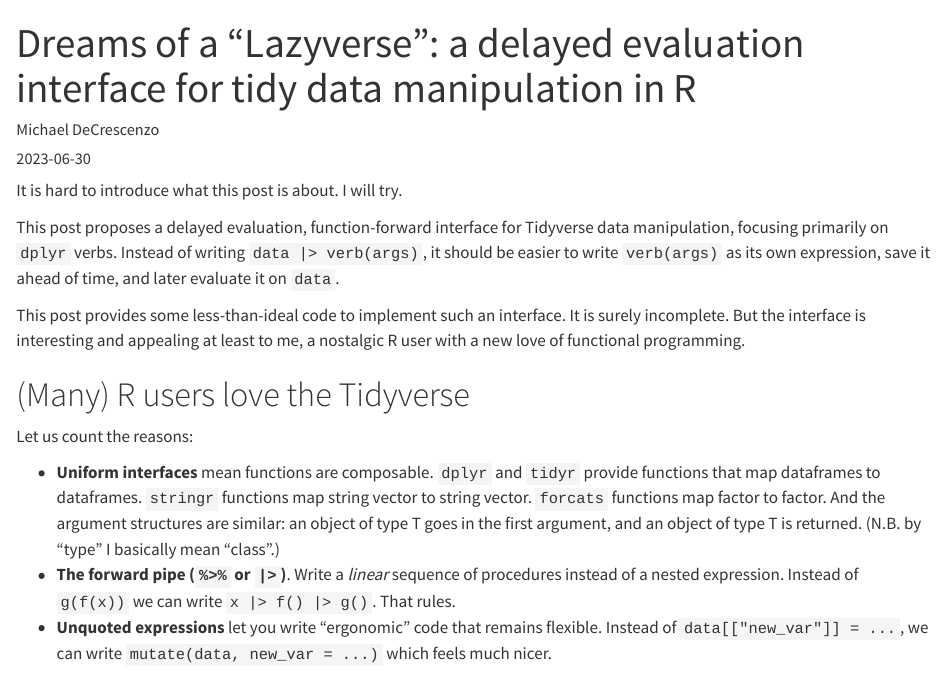
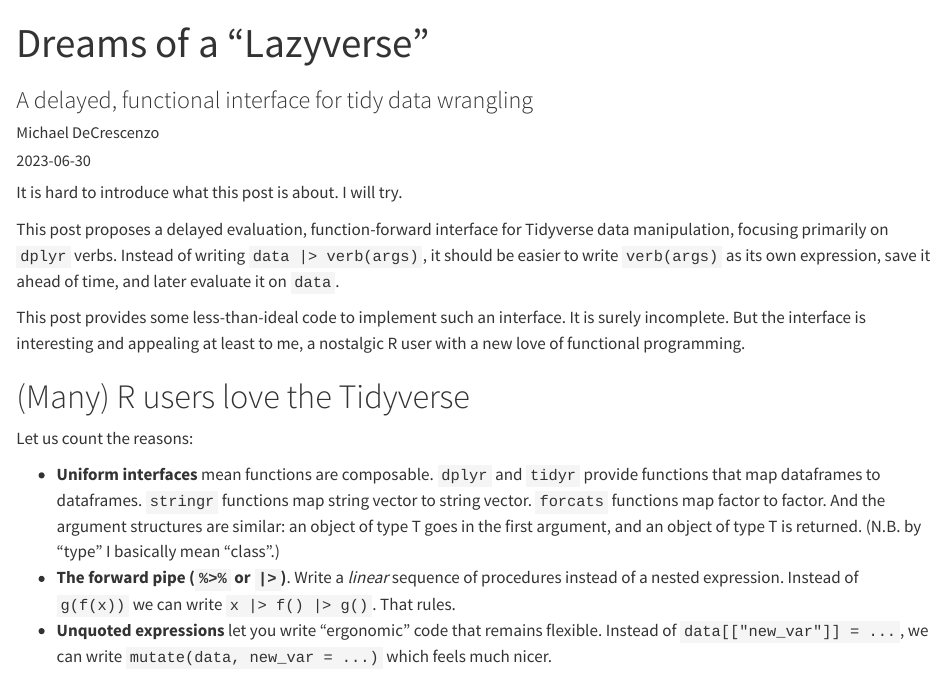
Before and after one commit to mikedecr/post_delayplyr, a Quarto document (index.qmd): the page in a window 1100 px wide, from its top. Rendered offline with R 4.5, knitr and Pandoc in place of Quarto, with nearby package versions; some code elsewhere in the file could not run offline.

Commit message:
title update

```diff
--- a/index.qmd
+++ b/index.qmd
@@ -1,7 +1,8 @@
 ---
 author: Michael DeCrescenzo
 categories: [code, r]
-title: 'Dreams of a "Lazyverse": a delayed evaluation interface for tidy data manipulation in R'
+title: 'Dreams of a "Lazyverse"'
+subtitle: A delayed, functional interface for tidy data wrangling
 # subtitle: Lazyverse
 # excerpt
 date: "2023-06-30"
```
